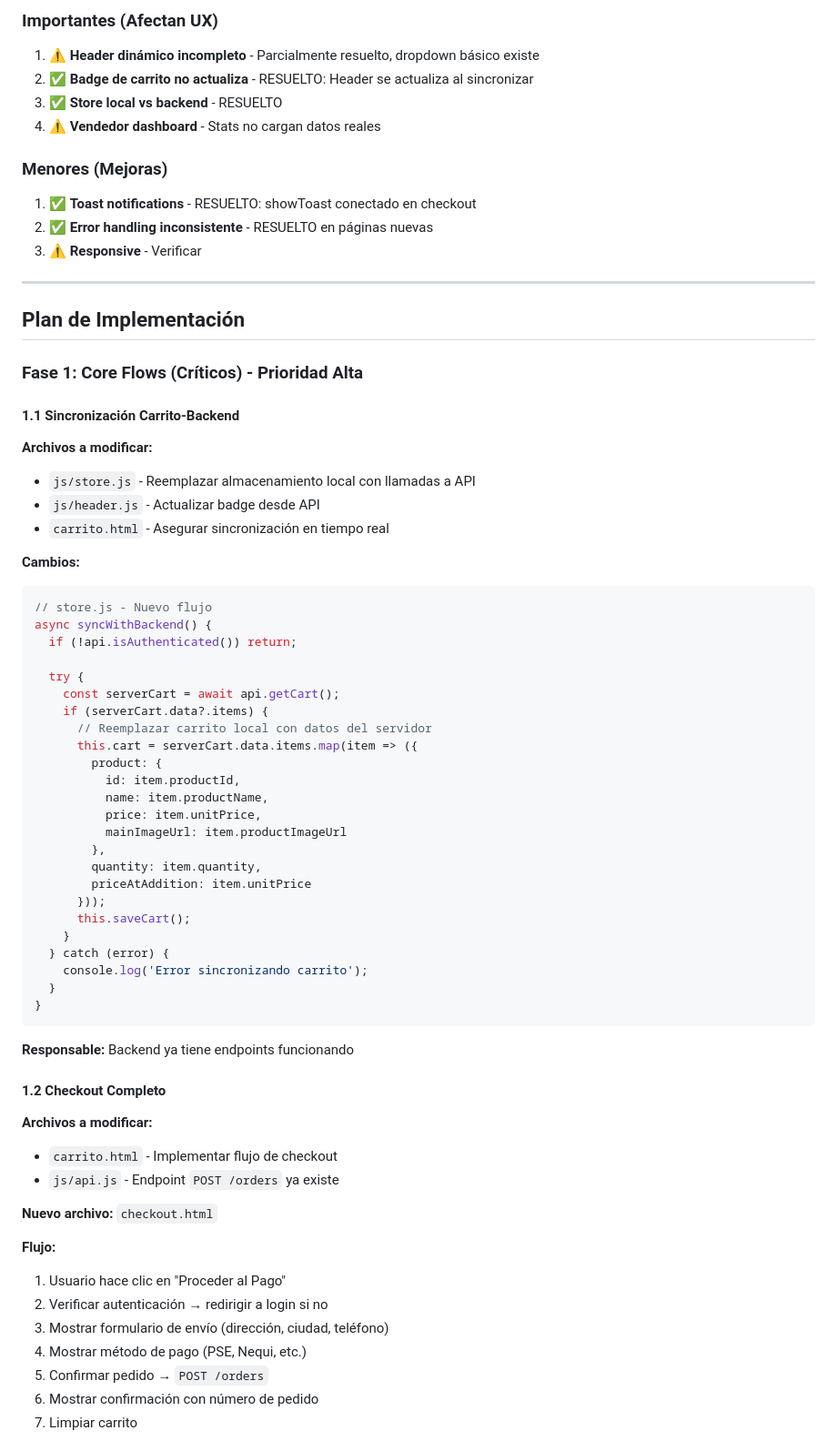
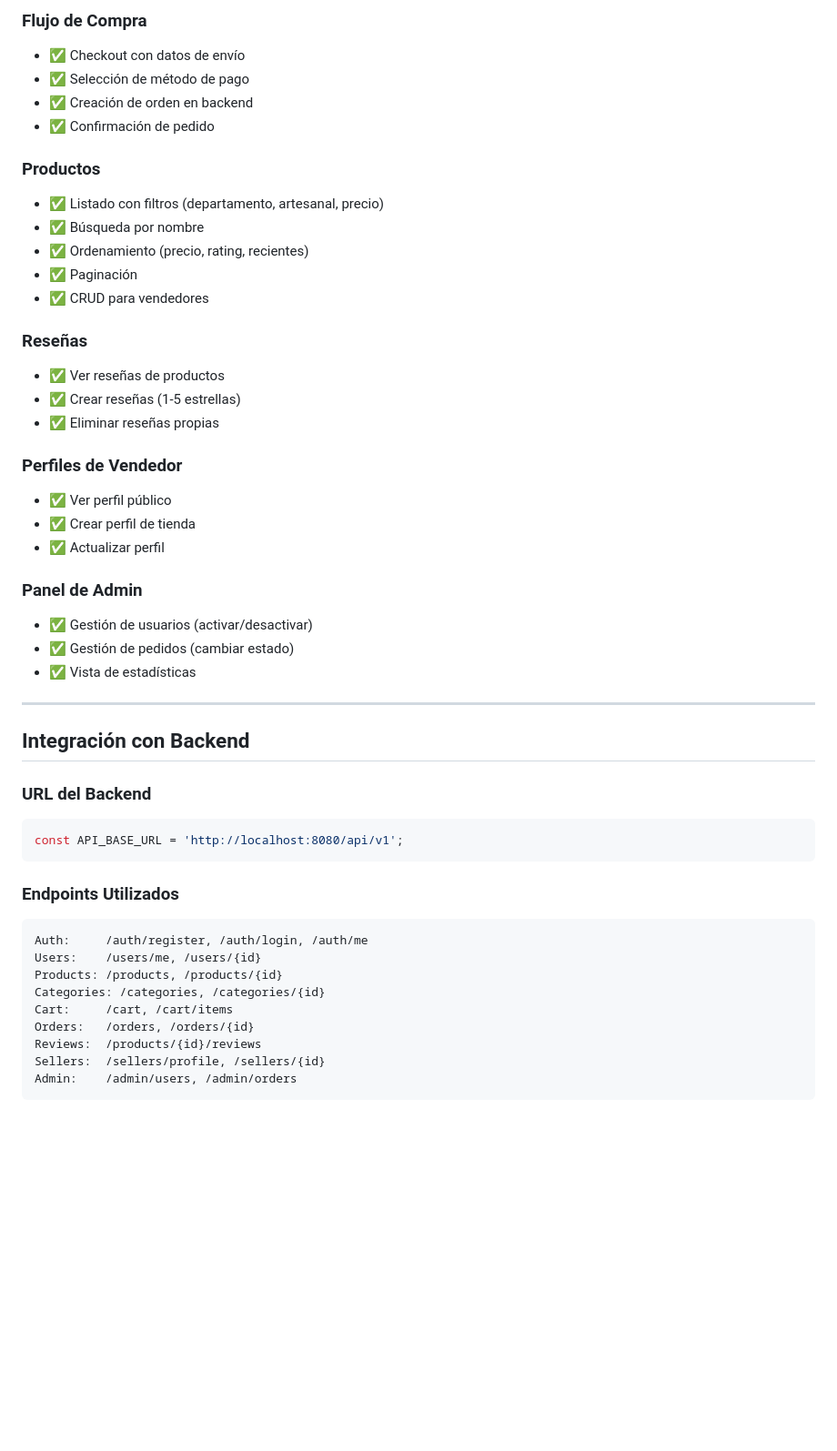
Before and after one commit to WilmarDeML/tierramia-frontend, a Markdown page: FRONTEND_PLAN.md, the part around one of its changes. Shown at 91% size. Rendered like a GitHub page; blank space fills up the shorter version.

Commit message:
fix: update FRONTEND_PLAN.md

````diff
--- a/FRONTEND_PLAN.md
+++ b/FRONTEND_PLAN.md
@@ -50,72 +71,51 @@ El backend está **100% completo** con todos los módulos implementados y 174 te
 
-### Importantes (Afectan UX)
+### Flujo de Compra
+- ✅ Checkout con datos de envío
+- ✅ Selección de método de pago
+- ✅ Creación de orden en backend
+- ✅ Confirmación de pedido
 
-1. ⚠️ **Header dinámico incompleto** - Parcialmente resuelto, dropdown básico existe
-2. ✅ **Badge de carrito no actualiza** - RESUELTO: Header se actualiza al sincronizar
-3. ✅ **Store local vs backend** - RESUELTO
-4. ⚠️ **Vendedor dashboard** - Stats no cargan datos reales
+### Productos
+- ✅ Listado con filtros (departamento, artesanal, precio)
+- ✅ Búsqueda por nombre
+- ✅ Ordenamiento (precio, rating, recientes)
+- ✅ Paginación
+- ✅ CRUD para vendedores
 
-### Menores (Mejoras)
+### Reseñas
+- ✅ Ver reseñas de productos
+- ✅ Crear reseñas (1-5 estrellas)
+- ✅ Eliminar reseñas propias
 
-1. ✅ **Toast notifications** - RESUELTO: showToast conectado en checkout
-2. ✅ **Error handling inconsistente** - RESUELTO en páginas nuevas
-3. ⚠️ **Responsive** - Verificar
+### Perfiles de Vendedor
+- ✅ Ver perfil público
+- ✅ Crear perfil de tienda
+- ✅ Actualizar perfil
+
+### Panel de Admin
+- ✅ Gestión de usuarios (activar/desactivar)
+- ✅ Gestión de pedidos (cambiar estado)
+- ✅ Vista de estadísticas
 
 ---
 
-## Plan de Implementación
+## Integración con Backend
 
-### Fase 1: Core Flows (Críticos) - **Prioridad Alta**
-
-#### 1.1 Sincronización Carrito-Backend
-**Archivos a modificar:**
-- `js/store.js` - Reemplazar almacenamiento local con llamadas a API
-- `js/header.js` - Actualizar badge desde API
-- `carrito.html` - Asegurar sincronización en tiempo real
-
-**Cambios:**
+### URL del Backend
 ```javascript
-// store.js - Nuevo flujo
-async syncWithBackend() {
-  if (!api.isAuthenticated()) return;
-
-  try {
-    const serverCart = await api.getCart();
-    if (serverCart.data?.items) {
-      // Reemplazar carrito local con datos del servidor
-      this.cart = serverCart.data.items.map(item => ({
-        product: {
-          id: item.productId,
-          name: item.productName,
-          price: item.unitPrice,
-          mainImageUrl: item.productImageUrl
-        },
-        quantity: item.quantity,
-        priceAtAddition: item.unitPrice
-      }));
-      this.saveCart();
-    }
-  } catch (error) {
-    console.log('Error sincronizando carrito');
-  }
-}
+const API_BASE_URL = 'http://localhost:8080/api/v1';
 ```
 
-**Responsable:** Backend ya tiene endpoints funcionando
+### Endpoints Utilizados
+```
+Auth:     /auth/register, /auth/login, /auth/me
+Users:    /users/me, /users/{id}
+Products: /products, /products/{id}
+Categories: /categories, /categories/{id}
+Cart:     /cart, /cart/items
+Orders:   /orders, /orders/{id}
+Reviews:  /products/{id}/reviews
+Sellers:  /sellers/profile, /sellers/{id}
+Admin:    /admin/users, /admin/orders
+```
 
-#### 1.2 Checkout Completo
-**Archivos a modificar:**
-- `carrito.html` - Implementar flujo de checkout
-- `js/api.js` - Endpoint `POST /orders` ya existe
-
-**Nuevo archivo:** `checkout.html`
-
-**Flujo:**
-1. Usuario hace clic en "Proceder al Pago"
-2. Verificar autenticación → redirigir a login si no
-3. Mostrar formulario de envío (dirección, ciudad, teléfono)
-4. Mostrar método de pago (PSE, Nequi, etc.)
-5. Confirmar pedido → `POST /orders`
-6. Mostrar confirmación con número de pedido
-7. Limpiar carrito
-
````
Also changed, not shown: other parts of FRONTEND_PLAN.md (+166 -203 lines).
